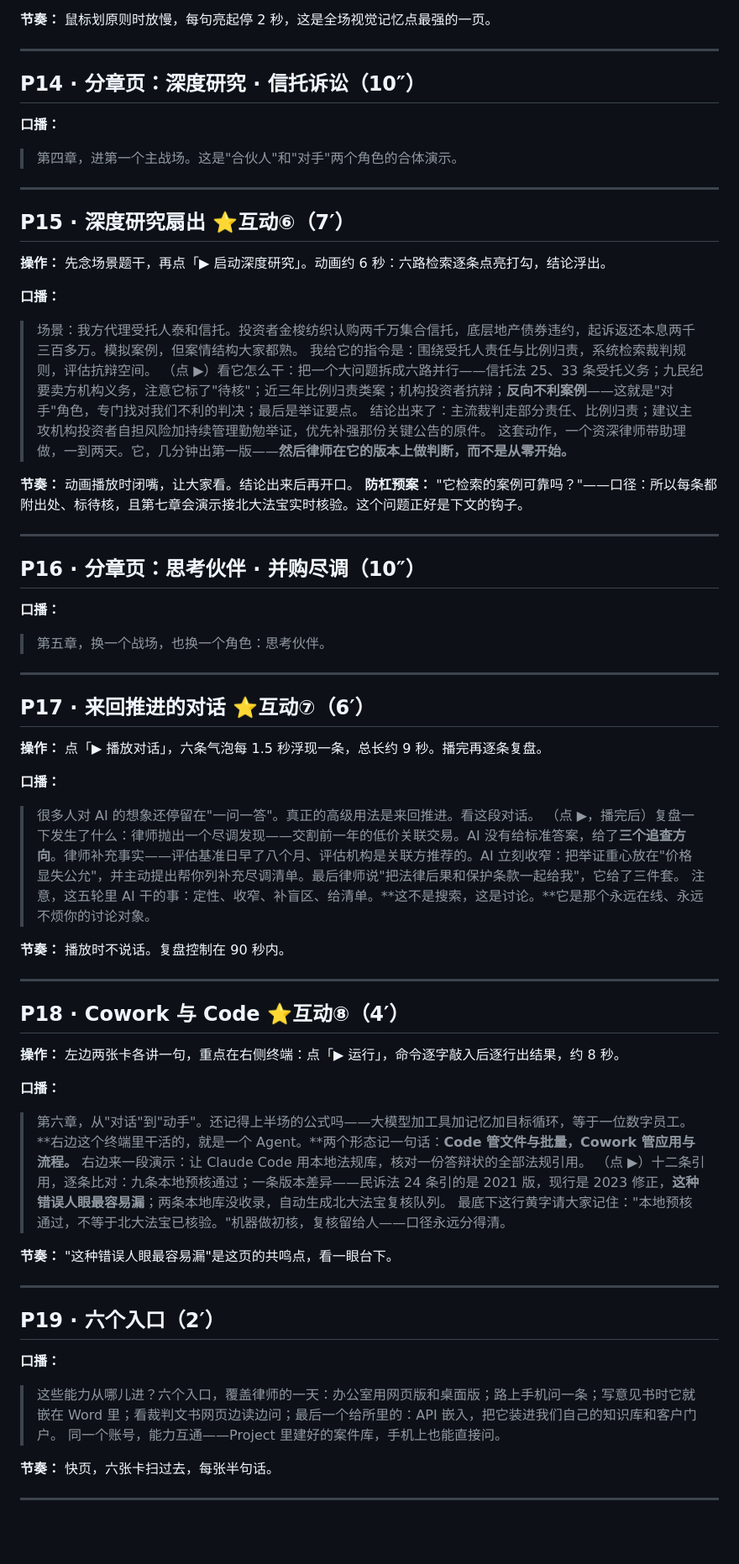
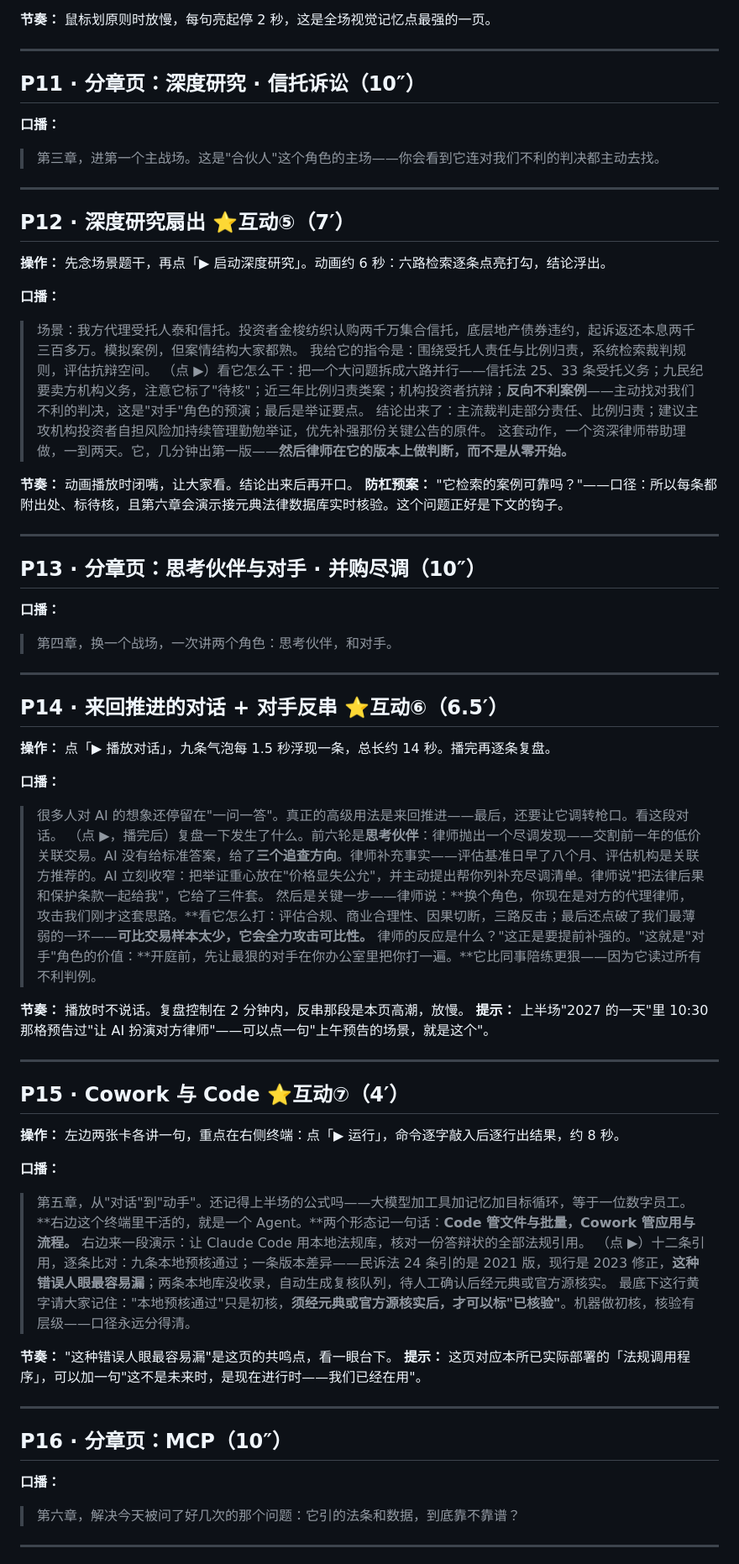
Before and after one commit to wangjingying84/ai-intro-lawyers, a Markdown page: 讲师逐页讲稿_主题演讲.md, the part around one of its changes. Shown at 84% size. Rendered like a GitHub page; blank space fills up the shorter version.

```diff
--- a/讲师逐页讲稿_主题演讲.md
+++ b/讲师逐页讲稿_主题演讲.md
@@ -224,70 +198,70 @@
 
 ---
 
-## P14 · 分章页：深度研究 · 信托诉讼（10″）
+## P11 · 分章页：深度研究 · 信托诉讼（10″）
 
 **口播：**
-> 第四章，进第一个主战场。这是"合伙人"和"对手"两个角色的合体演示。
+> 第三章，进第一个主战场。这是"合伙人"这个角色的主场——你会看到它连对我们不利的判决都主动去找。
 
 ---
 
-## P15 · 深度研究扇出 ⭐互动⑥（7′）
+## P12 · 深度研究扇出 ⭐互动⑤（7′）
 
 **操作：** 先念场景题干，再点「▶ 启动深度研究」。动画约 6 秒：六路检索逐条点亮打勾，结论浮出。
 
 **口播：**
 > 场景：我方代理受托人泰和信托。投资者金梭纺织认购两千万集合信托，底层地产债券违约，起诉返还本息两千三百多万。模拟案例，但案情结构大家都熟。
 > 我给它的指令是：围绕受托人责任与比例归责，系统检索裁判规则，评估抗辩空间。
-> （点 ▶）看它怎么干：把一个大问题拆成六路并行——信托法 25、33 条受托义务；九民纪要卖方机构义务，注意它标了"待核"；近三年比例归责类案；机构投资者抗辩；**反向不利案例**——这就是"对手"角色，专门找对我们不利的判决；最后是举证要点。
+> （点 ▶）看它怎么干：把一个大问题拆成六路并行——信托法 25、33 条受托义务；九民纪要卖方机构义务，注意它标了"待核"；近三年比例归责类案；机构投资者抗辩；**反向不利案例**——主动找对我们不利的判决，这是"对手"角色的预演；最后是举证要点。
 > 结论出来了：主流裁判走部分责任、比例归责；建议主攻机构投资者自担风险加持续管理勤勉举证，优先补强那份关键公告的原件。
 > 这套动作，一个资深律师带助理做，一到两天。它，几分钟出第一版——**然后律师在它的版本上做判断，而不是从零开始。**
 
 **节奏：** 动画播放时闭嘴，让大家看。结论出来后再开口。
-**防杠预案：** "它检索的案例可靠吗？"——口径：所以每条都附出处、标待核，且第七章会演示接北大法宝实时核验。这个问题正好是下文的钩子。
+**防杠预案：** "它检索的案例可靠吗？"——口径：所以每条都附出处、标待核，且第六章会演示接元典法律数据库实时核验。这个问题正好是下文的钩子。
 
 ---
 
-## P16 · 分章页：思考伙伴 · 并购尽调（10″）
+## P13 · 分章页：思考伙伴与对手 · 并购尽调（10″）
 
 **口播：**
-> 第五章，换一个战场，也换一个角色：思考伙伴。
+> 第四章，换一个战场，一次讲两个角色：思考伙伴，和对手。
 
 ---
 
-## P17 · 来回推进的对话 ⭐互动⑦（6′）
+## P14 · 来回推进的对话 + 对手反串 ⭐互动⑥（6.5′）
 
-**操作：** 点「▶ 播放对话」，六条气泡每 1.5 秒浮现一条，总长约 9 秒。播完再逐条复盘。
+**操作：** 点「▶ 播放对话」，九条气泡每 1.5 秒浮现一条，总长约 14 秒。播完再逐条复盘。
 
 **口播：**
-> 很多人对 AI 的想象还停留在"一问一答"。真正的高级用法是来回推进。看这段对话。
-> （点 ▶，播完后）复盘一下发生了什么：律师抛出一个尽调发现——交割前一年的低价关联交易。AI 没有给标准答案，给了**三个追查方向**。律师补充事实——评估基准日早了八个月、评估机构是关联方推荐的。AI 立刻收窄：把举证重心放在"价格显失公允"，并主动提出帮你列补充尽调清单。最后律师说"把法律后果和保护条款一起给我"，它给了三件套。
-> 注意，这五轮里 AI 干的事：定性、收窄、补盲区、给清单。**这不是搜索，这是讨论。**它是那个永远在线、永远不烦你的讨论对象。
+> 很多人对 AI 的想象还停留在"一问一答"。真正的高级用法是来回推进——最后，还要让它调转枪口。看这段对话。
+> （点 ▶，播完后）复盘一下发生了什么。前六轮是**思考伙伴**：律师抛出一个尽调发现——交割前一年的低价关联交易。AI 没有给标准答案，给了**三个追查方向**。律师补充事实——评估基准日早了八个月、评估机构是关联方推荐的。AI 立刻收窄：把举证重心放在"价格显失公允"，并主动提出帮你列补充尽调清单。律师说"把法律后果和保护条款一起给我"，它给了三件套。
+> 然后是关键一步——律师说：**换个角色，你现在是对方的代理律师，攻击我们刚才这套思路。**看它怎么打：评估合规、商业合理性、因果切断，三路反击；最后还点破了我们最薄弱的一环——**可比交易样本太少，它会全力攻击可比性。**
+> 律师的反应是什么？"这正是要提前补强的。"这就是"对手"角色的价值：**开庭前，先让最狠的对手在你办公室里把你打一遍。**它比同事陪练更狠——因为它读过所有不利判例。
 
-**节奏：** 播放时不说话。复盘控制在 90 秒内。
+**节奏：** 播放时不说话。复盘控制在 2 分钟内，反串那段是本页高潮，放慢。
+**提示：** 上半场"2027 的一天"里 10:30 那格预告过"让 AI 扮演对方律师"——可以点一句"上午预告的场景，就是这个"。
 
 ---
 
-## P18 · Cowork 与 Code ⭐互动⑧（4′）
+## P15 · Cowork 与 Code ⭐互动⑦（4′）
 
 **操作：** 左边两张卡各讲一句，重点在右侧终端：点「▶ 运行」，命令逐字敲入后逐行出结果，约 8 秒。
 
 **口播：**
-> 第六章，从"对话"到"动手"。还记得上半场的公式吗——大模型加工具加记忆加目标循环，等于一位数字员工。**右边这个终端里干活的，就是一个 Agent。**两个形态记一句话：**Code 管文件与批量，Cowork 管应用与流程。**
+> 第五章，从"对话"到"动手"。还记得上半场的公式吗——大模型加工具加记忆加目标循环，等于一位数字员工。**右边这个终端里干活的，就是一个 Agent。**两个形态记一句话：**Code 管文件与批量，Cowork 管应用与流程。**
 > 右边来一段演示：让 Claude Code 用本地法规库，核对一份答辩状的全部法规引用。
-> （点 ▶）十二条引用，逐条比对：九条本地预核通过；一条版本差异——民诉法 24 条引的是 2021 版，现行是 2023 修正，**这种错误人眼最容易漏**；两条本地库没收录，自动生成北大法宝复核队列。
-> 最底下这行黄字请大家记住："本地预核通过，不等于北大法宝已核验。"机器做初核，复核留给人——口径永远分得清。
+> （点 ▶）十二条引用，逐条比对：九条本地预核通过；一条版本差异——民诉法 24 条引的是 2021 版，现行是 2023 修正，**这种错误人眼最容易漏**；两条本地库没收录，自动生成复核队列，待人工确认后经元典或官方源核实。
+> 最底下这行黄字请大家记住："本地预核通过"只是初核，**须经元典或官方源核实后，才可以标"已核验"**。机器做初核，核验有层级——口径永远分得清。
 
 **节奏：** "这种错误人眼最容易漏"是这页的共鸣点，看一眼台下。
+**提示：** 这页对应本所已实际部署的「法规调用程序」，可以加一句"这不是未来时，是现在进行时——我们已经在用"。
 
 ---
 
-## P19 · 六个入口（2′）
+## P16 · 分章页：MCP（10″）
 
 **口播：**
-> 这些能力从哪儿进？六个入口，覆盖律师的一天：办公室用网页版和桌面版；路上手机问一条；写意见书时它就嵌在 Word 里；看裁判文书网页边读边问；最后一个给所里的：API 嵌入，把它装进我们自己的知识库和客户门户。
-> 同一个账号，能力互通——Project 里建好的案件库，手机上也能直接问。
-
-**节奏：** 快页，六张卡扫过去，每张半句话。
+> 第六章，解决今天被问了好几次的那个问题：它引的法条和数据，到底靠不靠谱？
 
 ---
 
```
Also changed, not shown: other parts of 讲师逐页讲稿_主题演讲.md (+93 -112 lines).
